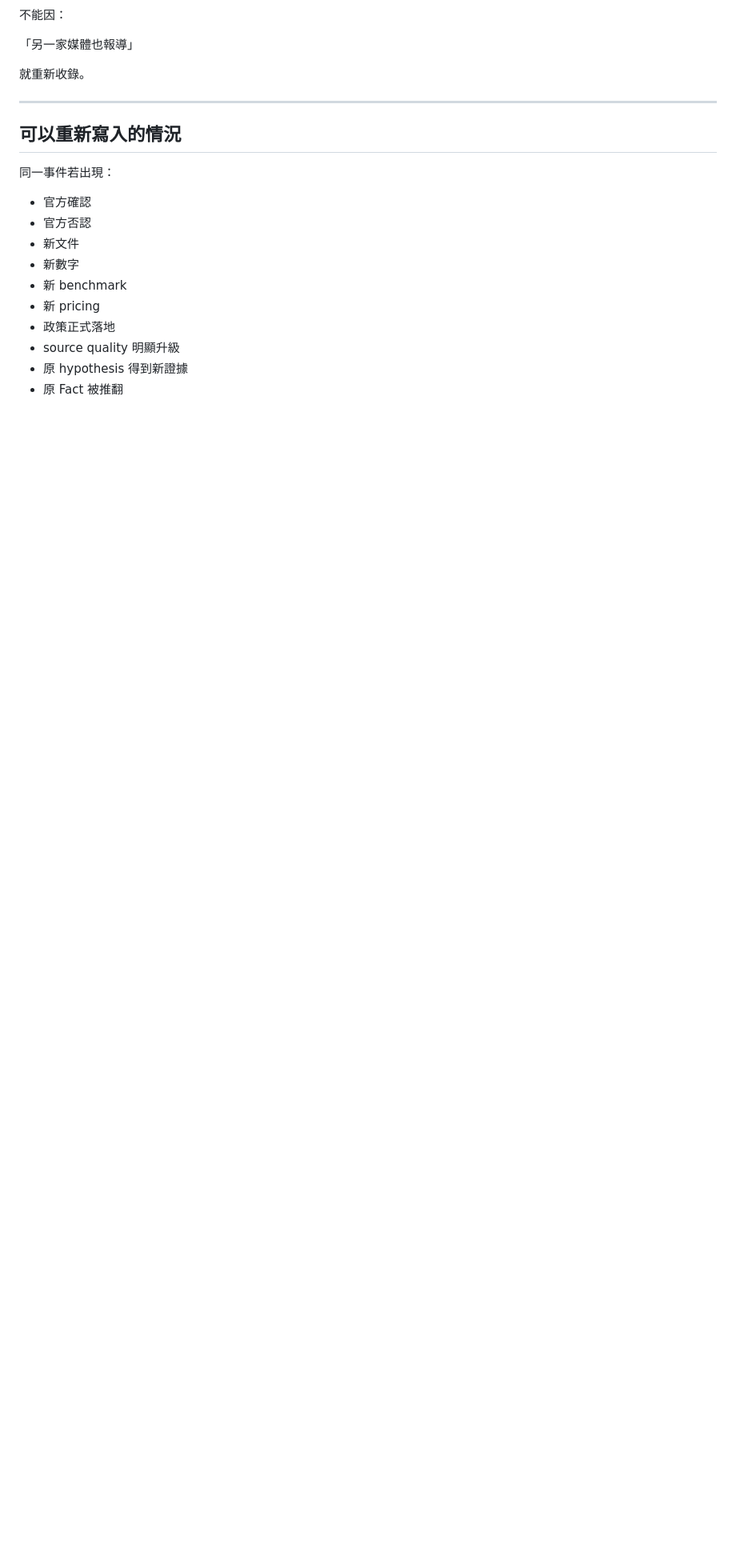
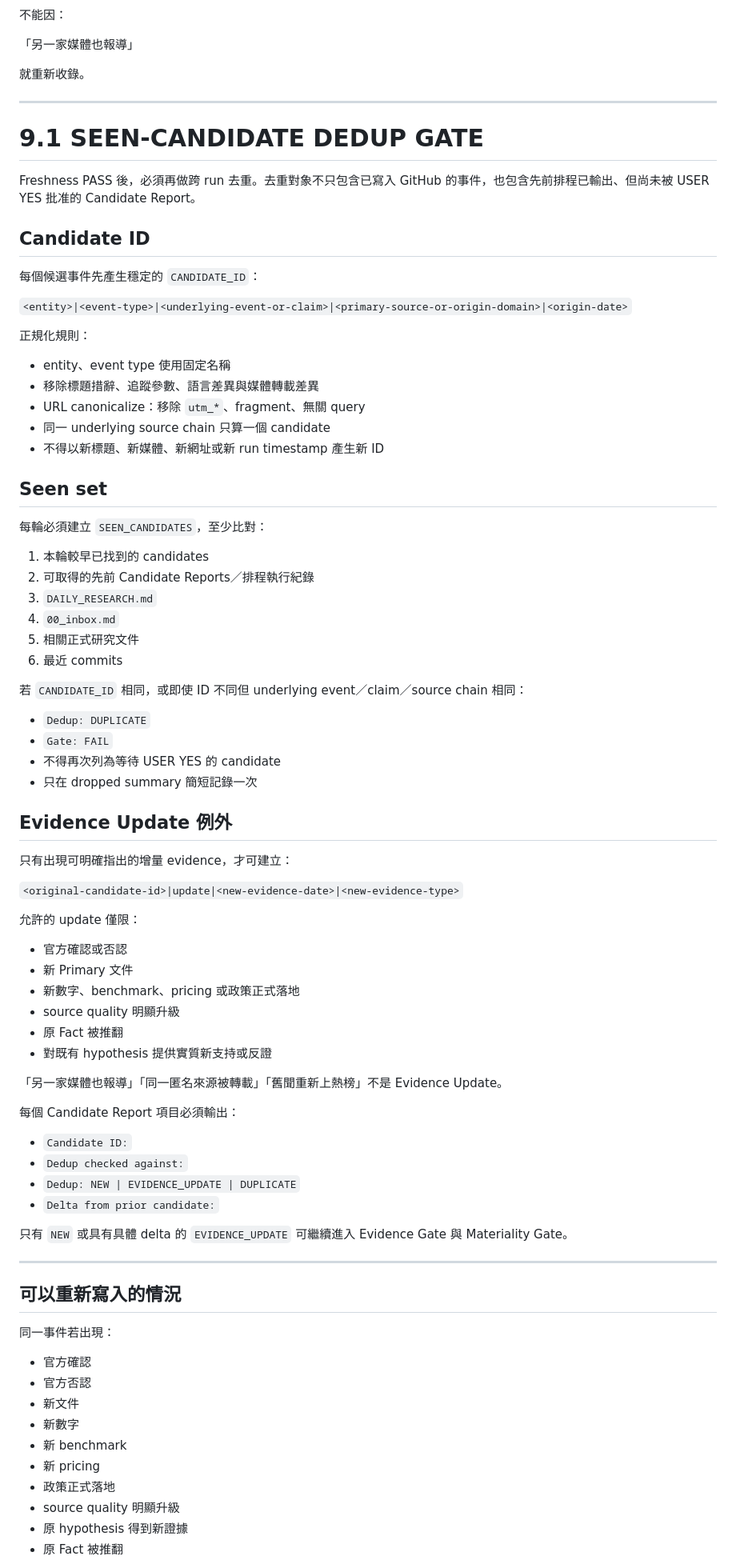
Before and after one commit to arislee1979-afk/17_deepseek_Kimi, a Markdown page: SPARK_RADAR.md, the part around one of its changes. Shown at 80% size. Rendered like a GitHub page; blank space fills up the shorter version.

Commit message:
config: harden Spark freshness and candidate dedup

```diff
--- a/SPARK_RADAR.md
+++ b/SPARK_RADAR.md
@@ -399,6 +431,70 @@ Reuters 轉述 Bloomberg，
 「另一家媒體也報導」
 
 就重新收錄。
+
+---
+
+# 9.1 SEEN-CANDIDATE DEDUP GATE
+
+Freshness PASS 後，必須再做跨 run 去重。去重對象不只包含已寫入 GitHub 的事件，也包含先前排程已輸出、但尚未被 USER YES 批准的 Candidate Report。
+
+## Candidate ID
+
+每個候選事件先產生穩定的 `CANDIDATE_ID`：
+
+`<entity>|<event-type>|<underlying-event-or-claim>|<primary-source-or-origin-domain>|<origin-date>`
+
+正規化規則：
+
+- entity、event type 使用固定名稱
+- 移除標題措辭、追蹤參數、語言差異與媒體轉載差異
+- URL canonicalize：移除 `utm_*`、fragment、無關 query
+- 同一 underlying source chain 只算一個 candidate
+- 不得以新標題、新媒體、新網址或新 run timestamp 產生新 ID
+
+## Seen set
+
+每輪必須建立 `SEEN_CANDIDATES`，至少比對：
+
+1. 本輪較早已找到的 candidates
+2. 可取得的先前 Candidate Reports／排程執行紀錄
+3. `DAILY_RESEARCH.md`
+4. `00_inbox.md`
+5. 相關正式研究文件
+6. 最近 commits
+
+若 `CANDIDATE_ID` 相同，或即使 ID 不同但 underlying event／claim／source chain 相同：
+
+- `Dedup: DUPLICATE`
+- `Gate: FAIL`
+- 不得再次列為等待 USER YES 的 candidate
+- 只在 dropped summary 簡短記錄一次
+
+## Evidence Update 例外
+
+只有出現可明確指出的增量 evidence，才可建立：
+
+`<original-candidate-id>|update|<new-evidence-date>|<new-evidence-type>`
+
+允許的 update 僅限：
+
+- 官方確認或否認
+- 新 Primary 文件
+- 新數字、benchmark、pricing 或政策正式落地
+- source quality 明顯升級
+- 原 Fact 被推翻
+- 對既有 hypothesis 提供實質新支持或反證
+
+「另一家媒體也報導」「同一匿名來源被轉載」「舊聞重新上熱榜」不是 Evidence Update。
+
+每個 Candidate Report 項目必須輸出：
+
+- `Candidate ID:`
+- `Dedup checked against:`
+- `Dedup: NEW | EVIDENCE_UPDATE | DUPLICATE`
+- `Delta from prior candidate:`
+
+只有 `NEW` 或具有具體 delta 的 `EVIDENCE_UPDATE` 可繼續進入 Evidence Gate 與 Materiality Gate。
 
 ---
 
```
Also changed, not shown: other parts of SPARK_RADAR.md (+32 -0 lines).
